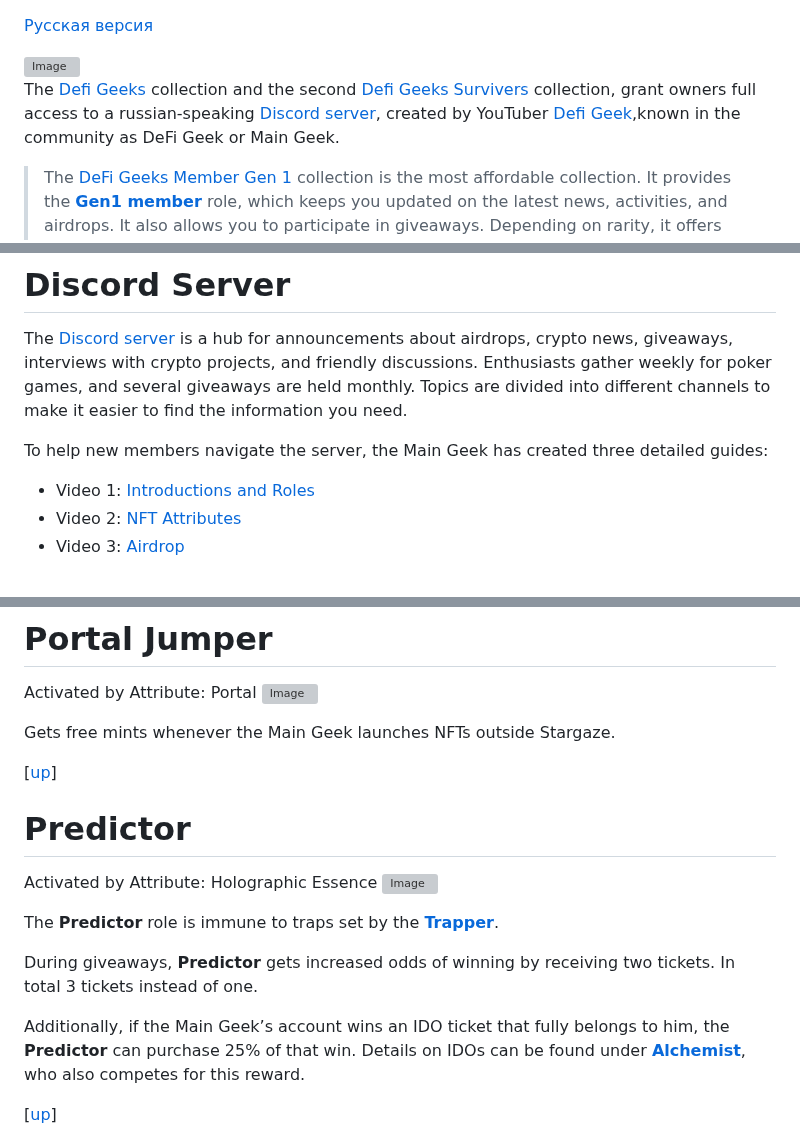
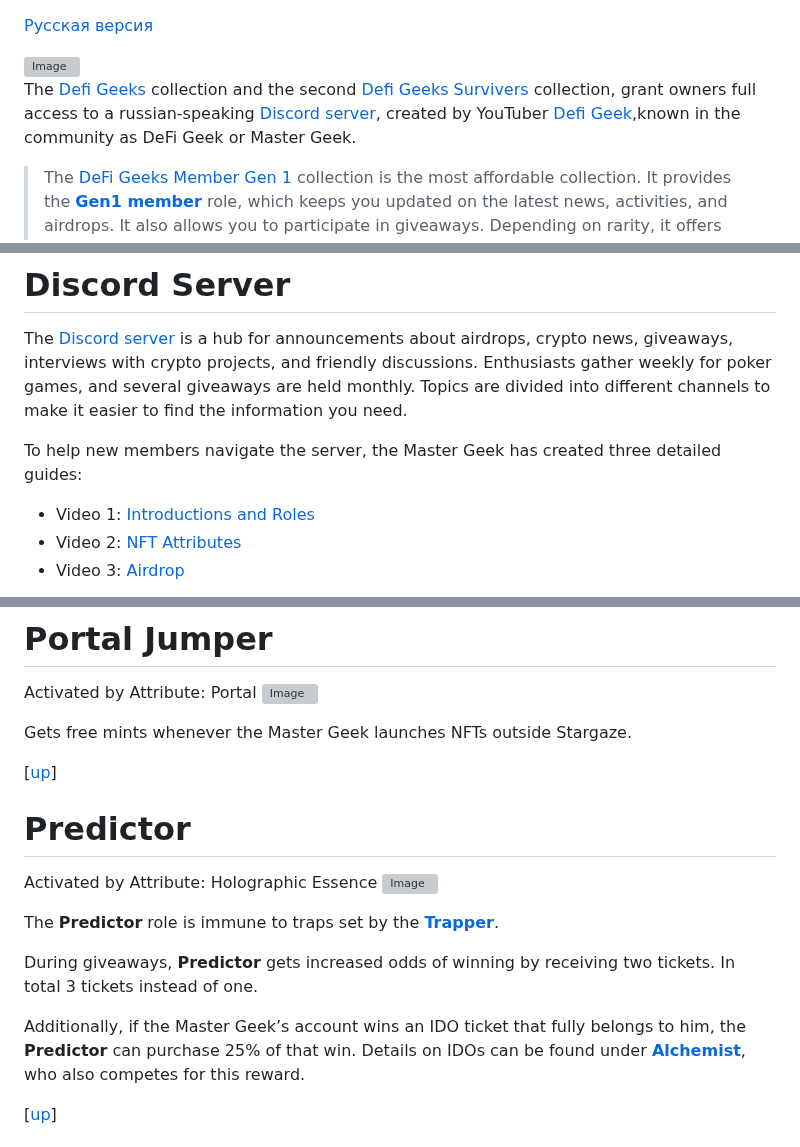
Before and after one commit to blajack/DeFi-Geek-NFT, a Markdown page: english.md, 3 parts joined by grey strips. Rendered like a GitHub page; grey boxes are pictures that could not be loaded.

```diff
--- a/english.md
+++ b/english.md
@@ -3,7 +3,7 @@
   <img src="https://i.postimg.cc/ncBNvG5K/3.jpg" style="margin: 0 auto; width:90%; height:auto;" alt="Image">
 </div>
 
-The [Defi Geeks](https://www.stargaze.zone/m/stars1mg2hg6gppf78svvntya2065tvpuhfx6qf6zmv2z0n8hclpap7ycszq8v22/tokens) collection and the second [Defi Geeks Survivers](https://www.stargaze.zone/m/stars1lpgyddvhl4xvkcgmvfln05cl45q8s6wfx02fsg9cuwune5al6srsl687cr/tokens) collection, grant owners full access to a russian-speaking [Discord server](https://discord.gg/Rk7VVUbHWX), created by YouTuber [Defi Geek](https://www.youtube.com/@defigeek),known in the community as DeFi Geek or Main Geek.
+The [Defi Geeks](https://www.stargaze.zone/m/stars1mg2hg6gppf78svvntya2065tvpuhfx6qf6zmv2z0n8hclpap7ycszq8v22/tokens) collection and the second [Defi Geeks Survivers](https://www.stargaze.zone/m/stars1lpgyddvhl4xvkcgmvfln05cl45q8s6wfx02fsg9cuwune5al6srsl687cr/tokens) collection, grant owners full access to a russian-speaking [Discord server](https://discord.gg/Rk7VVUbHWX), created by YouTuber [Defi Geek](https://www.youtube.com/@defigeek),known in the community as DeFi Geek or Master Geek.
 
 > The [DeFi Geeks Member Gen 1](https://www.stargaze.zone/l/stars1k6gdkepvwhhhdt6tk0auvkvansd3muqy0p98yedgwwarvcycxh8sex8dsf) collection is the most affordable collection. It provides the [**Gen1 member**](#gen1-member) role, which keeps you updated on the latest news, activities, and airdrops. It also allows you to participate in giveaways. Depending on rarity, it offers additional [bonuses](#gen1-member). This is a starting point for exploring the community, and its low cost helps filter out inappropriate users.
 Owners of any [Defi Geeks](https://www.stargaze.zone/m/stars1mg2hg6gppf78svvntya2065tvpuhfx6qf6zmv2z0n8hclpap7ycszq8v22/tokens) or [Defi Geeks Survivers](https://www.stargaze.zone/m/stars1lpgyddvhl4xvkcgmvfln05cl45q8s6wfx02fsg9cuwune5al6srsl687cr/tokens) NFT also get a free VPN (30GB/month), working well even in China or Russia.
@@ -15,7 +15,7 @@ Each NFT in the collection has unique attributes that enhance participation in m
 # Discord Server
 The [Discord server](https://discord.gg/Rk7VVUbHWX) is a hub for announcements about airdrops, crypto news, giveaways, interviews with crypto projects, and friendly discussions. Enthusiasts gather weekly for poker games, and several giveaways are held monthly. Topics are divided into different channels to make it easier to find the information you need.
 
-To help new members navigate the server, the Main Geek has created three detailed guides:
+To help new members navigate the server, the Master Geek has created three detailed guides:
 - Video 1: [Introductions and Roles](https://youtu.be/s6S_VWan3sQ)
 - Video 2: [NFT Attributes](https://youtu.be/0yUOt1LdksI)
 - Video 3: [Airdrop](https://youtu.be/F2qTOG68bpM)
@@ -417,7 +417,7 @@ Eligible for donations and unclaimed prizes. This geek may be battered by life b
 Activated by Attribute: Portal
 ![Image](https://i.postimg.cc/8cx1YxY5/Portal.jpg)
 
-Gets free mints whenever the Main Geek launches NFTs outside Stargaze.
+Gets free mints whenever the Master Geek launches NFTs outside Stargaze.
 
 [[up](#list-of-roles)]
 
@@ -430,7 +430,7 @@ The **Predictor** role is immune to traps set by the [**Trapper**](#trapper).
 
 During giveaways, **Predictor** gets increased odds of winning by receiving two tickets. In total 3 tickets instead of one.
 
-Additionally, if the Main Geek’s account wins an IDO ticket that fully belongs to him, the **Predictor** can purchase 25% of that win. Details on IDOs can be found under [**Alchemist**](#alchemist), who also competes for this reward.
+Additionally, if the Master Geek’s account wins an IDO ticket that fully belongs to him, the **Predictor** can purchase 25% of that win. Details on IDOs can be found under [**Alchemist**](#alchemist), who also competes for this reward.
 
 [[up](#list-of-roles)]
 
```
Also changed, not shown: other parts of english.md (+9 -9 lines).
